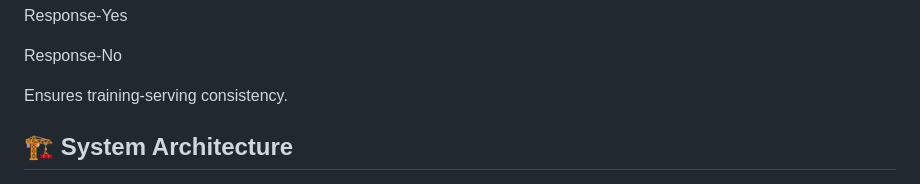
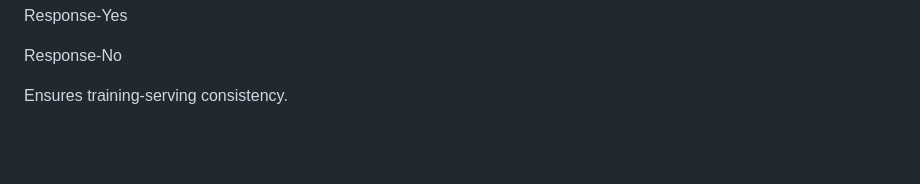
Before and after one commit to abhi01820/vehicle-insurance-mlops, a Markdown page: README.md, the part around the change. Drawn GitHub-style; blank space fills up the shorter version.

Commit message:
Fix formatting in README.md

```diff
--- a/README.md
+++ b/README.md
@@ -229,7 +229,7 @@ Response-No
 
 Ensures training-serving consistency.
 
-## 🏗️ System Architecture
+
 
 <p align="center">
   <img src="banner1.png" width="700"/>
```
